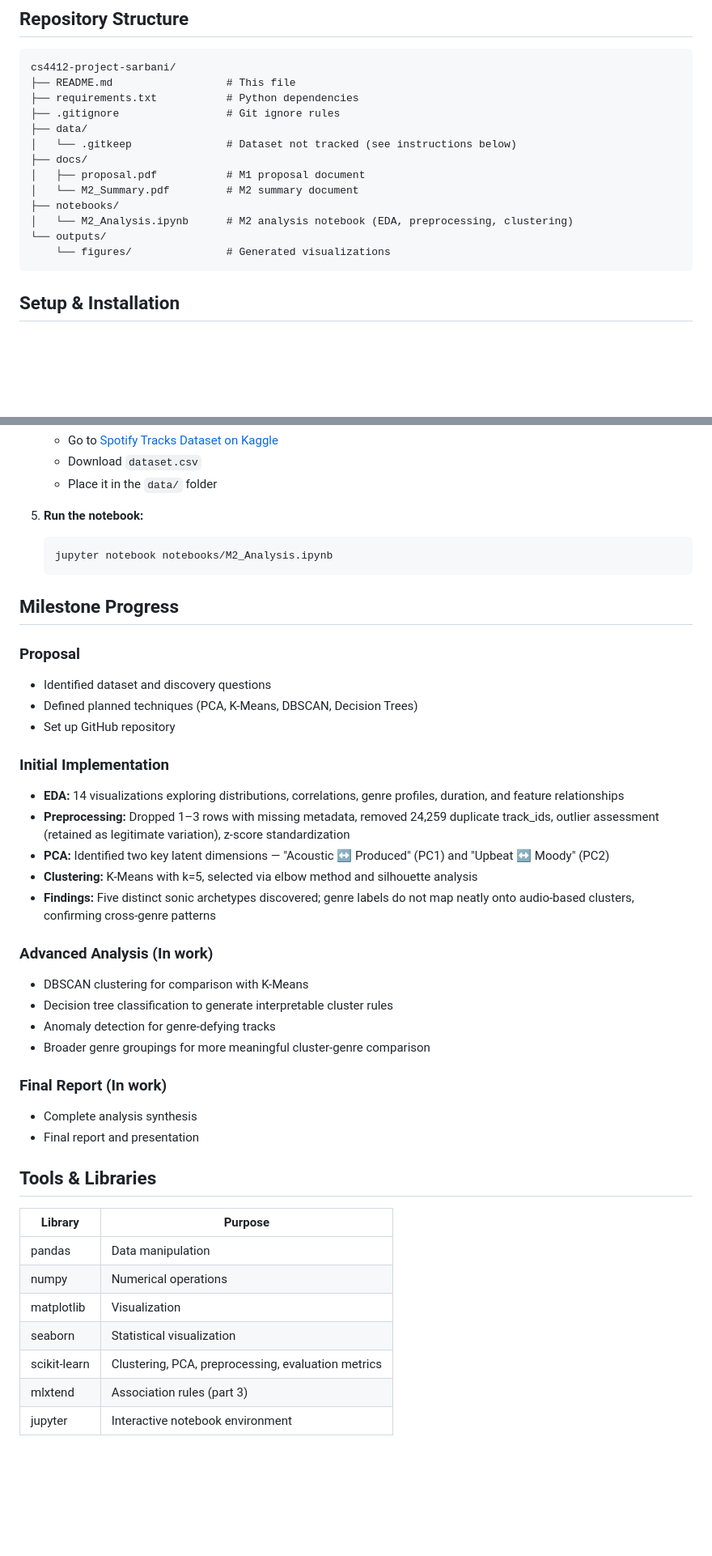
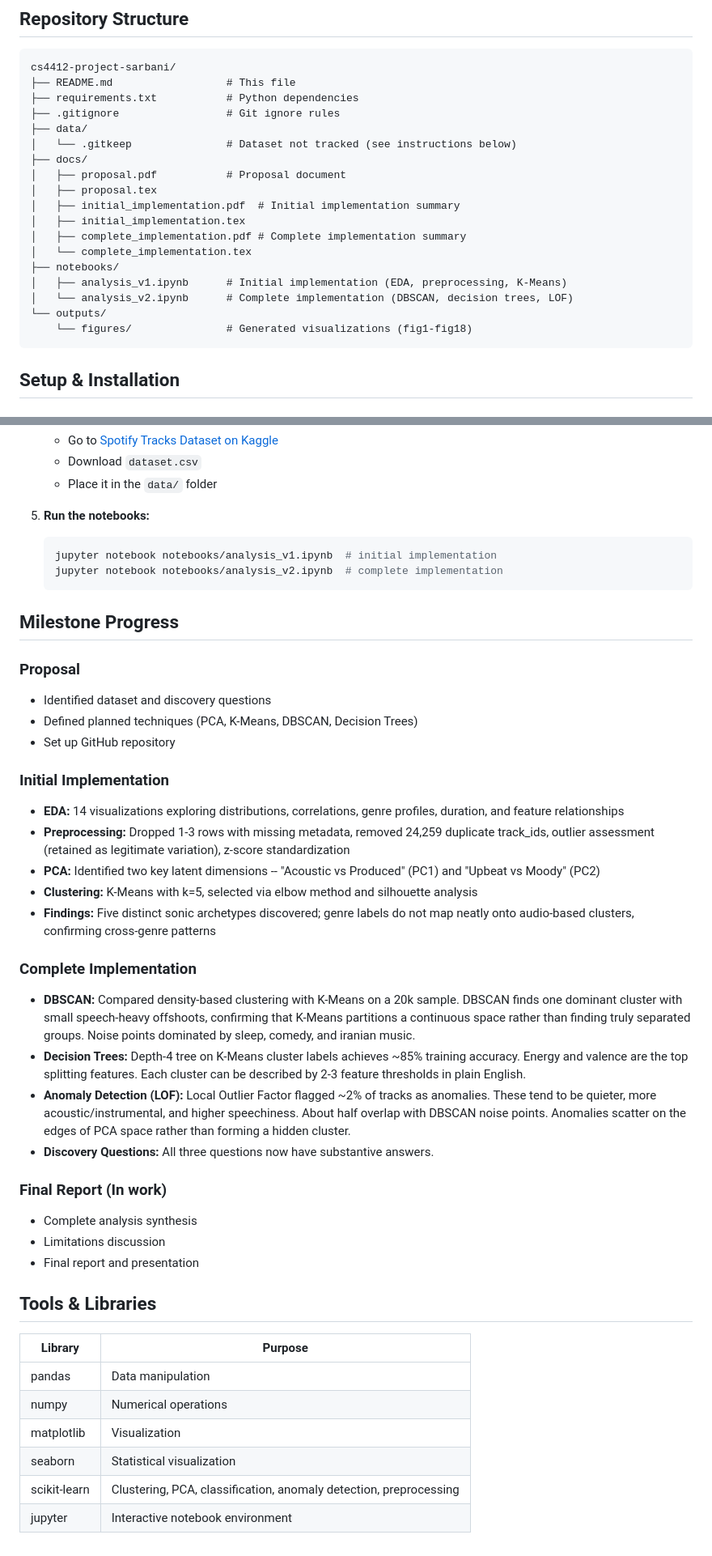
Before and after one commit to sarbaniadhikari/cs4412-project-sarbani, a Markdown page: README.md, 2 parts joined by grey strips. Shown at 81% size. Rendered like a GitHub page; blank space fills up the shorter version.

````diff
--- a/README.md
+++ b/README.md
@@ -46,12 +46,17 @@ cs4412-project-sarbani/
 ├── data/
 │   └── .gitkeep               # Dataset not tracked (see instructions below)
 ├── docs/
-│   ├── proposal.pdf           # M1 proposal document
-│   └── M2_Summary.pdf         # M2 summary document
+│   ├── proposal.pdf           # Proposal document
+│   ├── proposal.tex
+│   ├── initial_implementation.pdf  # Initial implementation summary
+│   ├── initial_implementation.tex
+│   ├── complete_implementation.pdf # Complete implementation summary
+│   └── complete_implementation.tex
 ├── notebooks/
-│   └── M2_Analysis.ipynb      # M2 analysis notebook (EDA, preprocessing, clustering)
+│   ├── analysis_v1.ipynb      # Initial implementation (EDA, preprocessing, K-Means)
+│   └── analysis_v2.ipynb      # Complete implementation (DBSCAN, decision trees, LOF)
 └── outputs/
-    └── figures/               # Generated visualizations
+    └── figures/               # Generated visualizations (fig1-fig18)
 ```
 
 ## Setup & Installation
@@ -86,9 +91,10 @@ cs4412-project-sarbani/
    - Download `dataset.csv`
    - Place it in the `data/` folder
 
-5. **Run the notebook:**
+5. **Run the notebooks:**
    ```bash
-   jupyter notebook notebooks/M2_Analysis.ipynb
+   jupyter notebook notebooks/analysis_v1.ipynb  # initial implementation
+   jupyter notebook notebooks/analysis_v2.ipynb  # complete implementation
    ```
 
 ## Milestone Progress
@@ -100,19 +106,20 @@ cs4412-project-sarbani/
 
 ### Initial Implementation
 - **EDA:** 14 visualizations exploring distributions, correlations, genre profiles, duration, and feature relationships
-- **Preprocessing:** Dropped 1–3 rows with missing metadata, removed 24,259 duplicate track_ids, outlier assessment (retained as legitimate variation), z-score standardization
-- **PCA:** Identified two key latent dimensions — "Acoustic ↔ Produced" (PC1) and "Upbeat ↔ Moody" (PC2)
+- **Preprocessing:** Dropped 1-3 rows with missing metadata, removed 24,259 duplicate track_ids, outlier assessment (retained as legitimate variation), z-score standardization
+- **PCA:** Identified two key latent dimensions -- "Acoustic vs Produced" (PC1) and "Upbeat vs Moody" (PC2)
 - **Clustering:** K-Means with k=5, selected via elbow method and silhouette analysis
 - **Findings:** Five distinct sonic archetypes discovered; genre labels do not map neatly onto audio-based clusters, confirming cross-genre patterns
 
-### Advanced Analysis (In work)
-- DBSCAN clustering for comparison with K-Means
-- Decision tree classification to generate interpretable cluster rules
-- Anomaly detection for genre-defying tracks
-- Broader genre groupings for more meaningful cluster-genre comparison
+### Complete Implementation
+- **DBSCAN:** Compared density-based clustering with K-Means on a 20k sample. DBSCAN finds one dominant cluster with small speech-heavy offshoots, confirming that K-Means partitions a continuous space rather than finding truly separated groups. Noise points dominated by sleep, comedy, and iranian music.
+- **Decision Trees:** Depth-4 tree on K-Means cluster labels achieves ~85% training accuracy. Energy and valence are the top splitting features. Each cluster can be described by 2-3 feature thresholds in plain English.
+- **Anomaly Detection (LOF):** Local Outlier Factor flagged ~2% of tracks as anomalies. These tend to be quieter, more acoustic/instrumental, and higher speechiness. About half overlap with DBSCAN noise points. Anomalies scatter on the edges of PCA space rather than forming a hidden cluster.
+- **Discovery Questions:** All three questions now have substantive answers.
 
 ### Final Report (In work)
 - Complete analysis synthesis
+- Limitations discussion
 - Final report and presentation
 
 ## Tools & Libraries
@@ -123,6 +130,5 @@ cs4412-project-sarbani/
 | numpy | Numerical operations |
 | matplotlib | Visualization |
 | seaborn | Statistical visualization |
-| scikit-learn | Clustering, PCA, preprocessing, evaluation metrics |
-| mlxtend | Association rules (part 3) |
+| scikit-learn | Clustering, PCA, classification, anomaly detection, preprocessing |
 | jupyter | Interactive notebook environment |
````
Also changed, not shown: other parts of README.md (+4 -4 lines).
